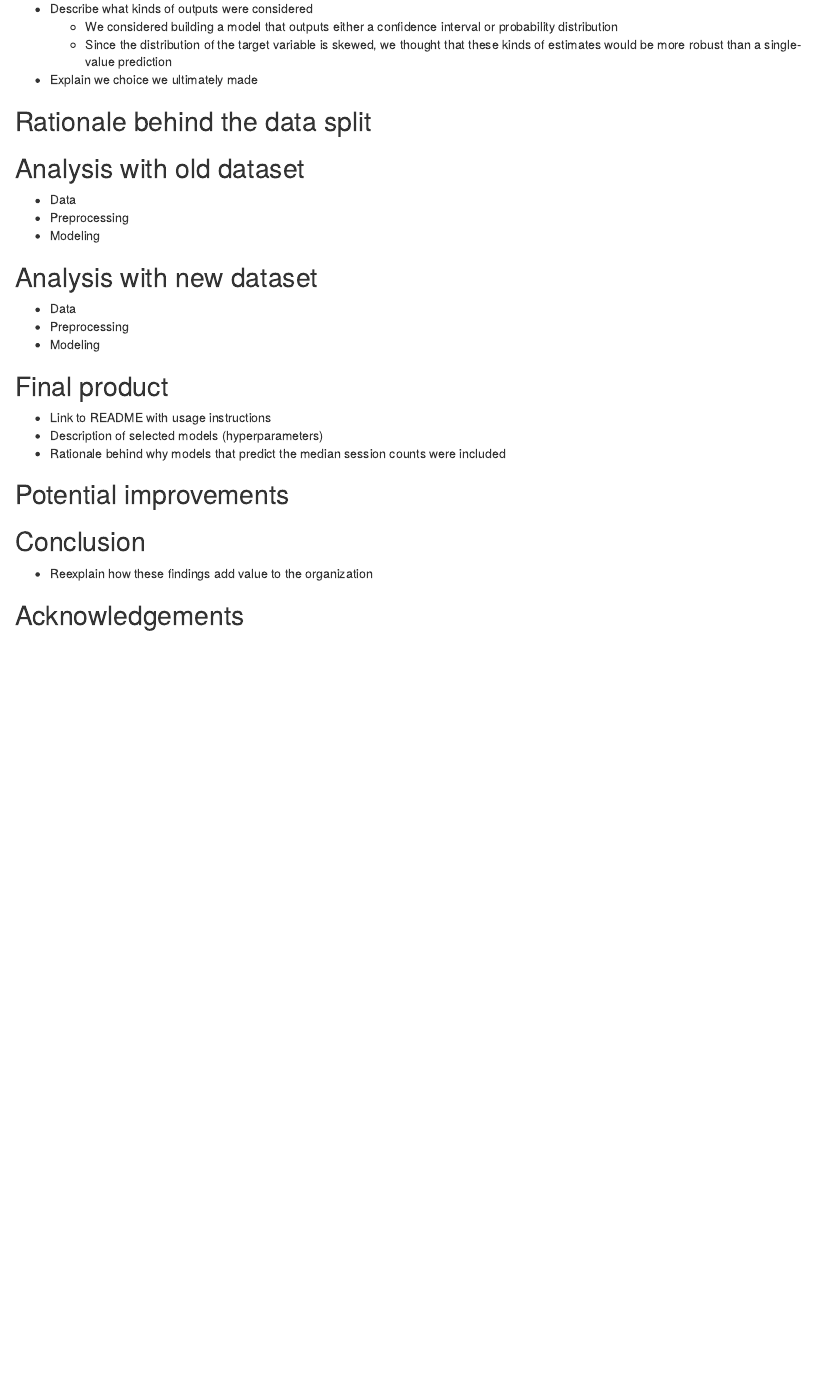
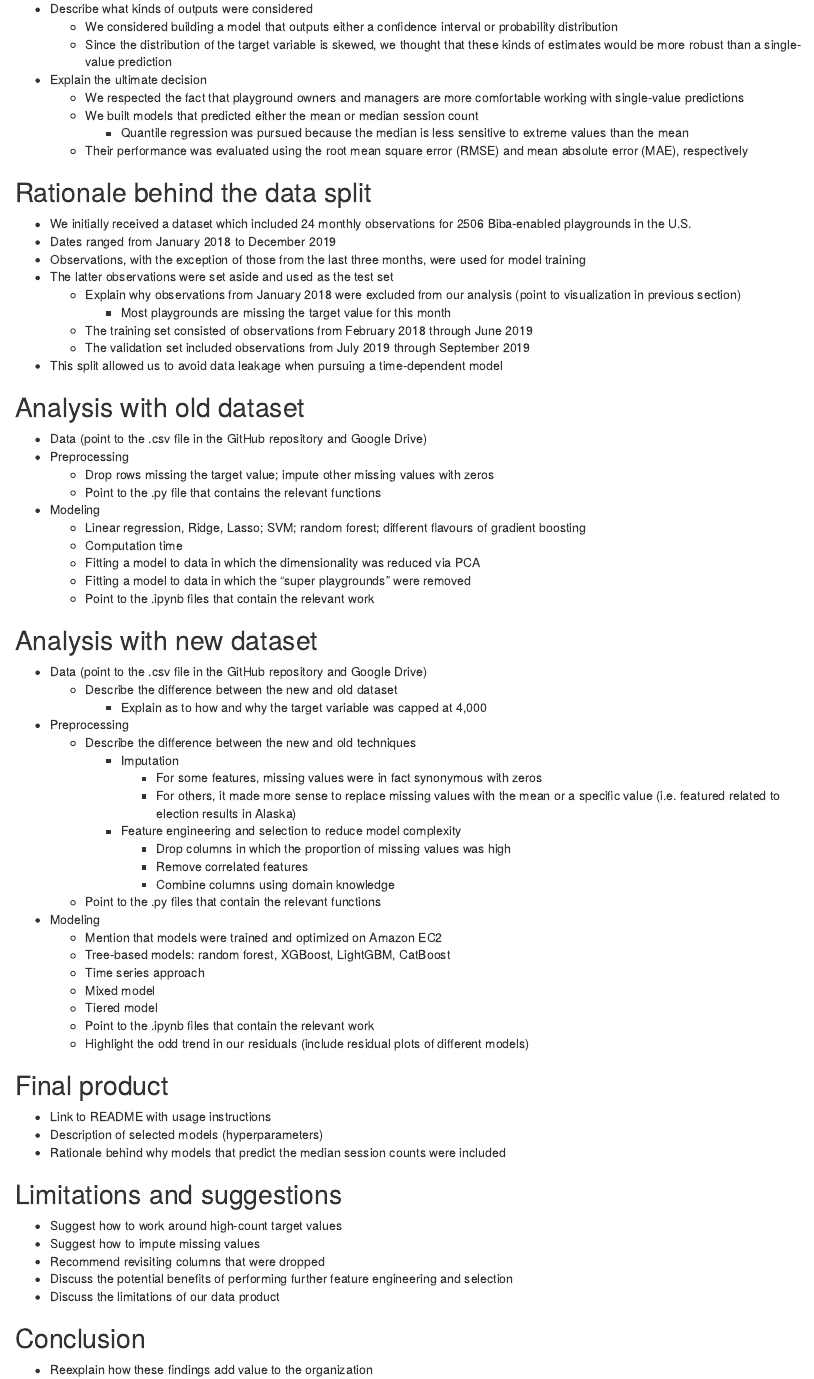
Before and after one commit to saurav193/capstone_BIBA, an R Markdown document (doc/internal_report.Rmd): the page in a window 1100 px wide, from 690 px down. Rendered offline with R 4.5, knitr and Pandoc, with nearby package versions.

Commit message:
complete outline of internal report

```diff
--- a/doc/internal_report.Rmd
+++ b/doc/internal_report.Rmd
@@ -38,22 +38,60 @@ knitr::opts_chunk$set(echo = TRUE)
 - Describe what kinds of outputs were considered
   - We considered building a model that outputs either a confidence interval or probability distribution
   - Since the distribution of the target variable is skewed, we thought that these kinds of estimates would be more robust than a single-value prediction
-- Explain we choice we ultimately made
-
+- Explain the ultimate decision
+  - We respected the fact that playground owners and managers are more comfortable working with single-value predictions
+  - We built models that predicted either the mean or median session count
+    - Quantile regression was pursued because the median is less sensitive to extreme values than the mean
+  - Their performance was evaluated using the root mean square error (RMSE) and mean absolute error (MAE), respectively
 
 ## Rationale behind the data split
 
+- We initially received a dataset which included 24 monthly observations for 2506 Biba-enabled playgrounds in the U.S.
+- Dates ranged from January 2018 to December 2019
+- Observations, with the exception of those from the last three months, were used for model training
+- The latter observations were set aside and used as the test set
+  - Explain why observations from January 2018 were excluded from our analysis (point to visualization in previous section)
+    - Most playgrounds are missing the target value for this month
+  - The training set consisted of observations from February 2018 through June 2019
+  - The validation set included observations from July 2019 through September 2019
+- This split allowed us to avoid data leakage when pursuing a time-dependent model
+
 ## Analysis with old dataset
 
-- Data
+- Data (point to the .csv file in the GitHub repository and Google Drive)
 - Preprocessing
+  - Drop rows missing the target value; impute other missing values with zeros
+  - Point to the .py file that contains the relevant functions
 - Modeling
+  - Linear regression, Ridge, Lasso; SVM; random forest; different flavours of gradient boosting
+  - Computation time
+  - Fitting a model to data in which the dimensionality was reduced via PCA
+  - Fitting a model to data in which the "super playgrounds" were removed
+  - Point to the .ipynb files that contain the relevant work
 
 ## Analysis with new dataset
 
-- Data
+- Data (point to the .csv file in the GitHub repository and Google Drive)
+  - Describe the difference between the new and old dataset
+    - Explain as to how and why the target variable was capped at 4,000
 - Preprocessing
+  - Describe the difference between the new and old techniques
+    - Imputation
+      - For some features, missing values were in fact synonymous with zeros
+      - For others, it made more sense to replace missing values with the mean or a specific value (i.e. featured related to election results in Alaska)
+    - Feature engineering and selection to reduce model complexity
+      - Drop columns in which the proportion of missing values was high
+      - Remove correlated features
+      - Combine columns using domain knowledge
+  - Point to the .py files that contain the relevant functions
 - Modeling
+  - Mention that models were trained and optimized on Amazon EC2
+  - Tree-based models: random forest, XGBoost, LightGBM, CatBoost
+  - Time series approach
+  - Mixed model
+  - Tiered model
+  - Point to the .ipynb files that contain the relevant work
+  - Highlight the odd trend in our residuals (include residual plots of different models)
 
 ## Final product
 
@@ -61,7 +99,13 @@ knitr::opts_chunk$set(echo = TRUE)
 - Description of selected models (hyperparameters)
 - Rationale behind why models that predict the median session counts were included
 
-## Potential improvements
+## Limitations and suggestions
+
+- Suggest how to work around high-count target values
+- Suggest how to impute missing values
+- Recommend revisiting columns that were dropped
+- Discuss the potential benefits of performing further feature engineering and selection
+- Discuss the limitations of our data product
 
 ## Conclusion
 
```
Also changed, not shown: doc/internal_report.html, doc/internal_report.Rmd (6 more changed lines).
